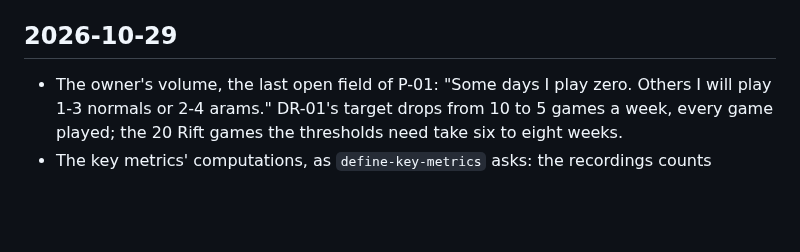
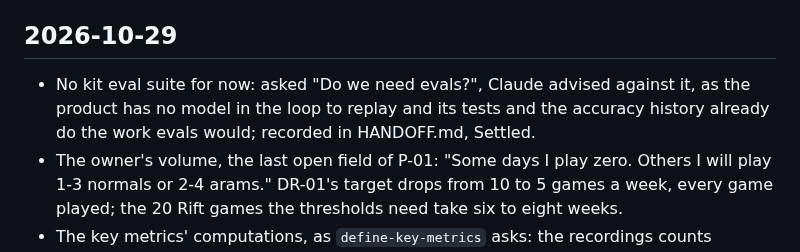
Before and after one commit to NickHarder/LeagueasyMode, a Markdown page: docs/log.md, the part around the change. GitHub-like rendering; blank space fills up the shorter version.

```diff
--- a/docs/log.md
+++ b/docs/log.md
@@ -6,6 +6,9 @@ skill has the format.
 
 ## 2026-10-29
 
+- No kit eval suite for now: asked "Do we need evals?", Claude advised against it, as the product
+  has no model in the loop to replay and its tests and the accuracy history already do the work
+  evals would; recorded in HANDOFF.md, Settled.
 - The owner's volume, the last open field of P-01: "Some days I play zero. Others I will play 1-3
   normals or 2-4 arams." DR-01's target drops from 10 to 5 games a week, every game played; the
   20 Rift games the thresholds need take six to eight weeks.
```
Also changed, not shown: HANDOFF.md (+6 -0 lines).
